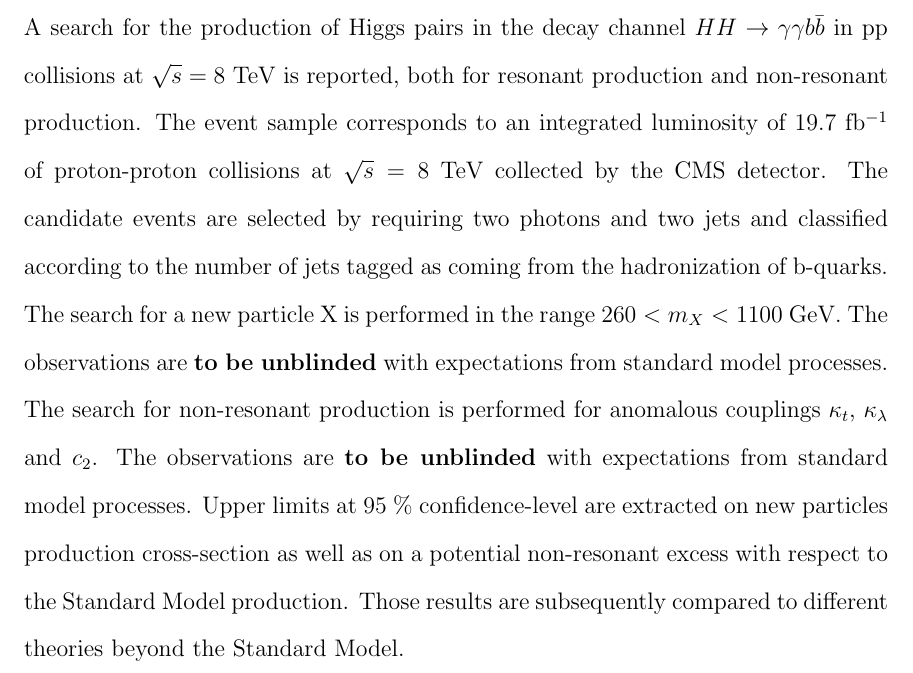
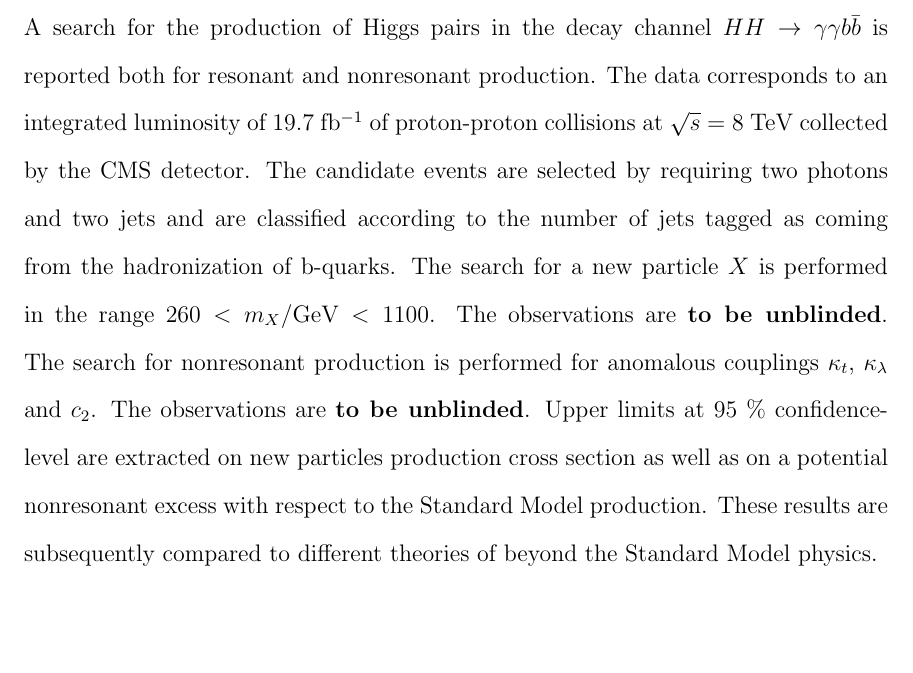
Before and after one commit to hardenbr/thesis, a LaTeX thesis (thesis.tex, which reads tex/abstract.tex): part of page 3 of 69, cut so that both start at the same text, the shorter picture padded with empty space. Compiled offline with pdfLaTeX; a LaTeX package or settings file that is missing is left out.

Commit message:
reworded a little

```diff
--- a/tex/abstract.tex
+++ b/tex/abstract.tex
@@ -1,14 +1,15 @@
 A search for the production of Higgs pairs in the decay channel
-$HH \rightarrow \gamma\gamma b\bar{b}$ in pp collisions at $\sqrt{s}=8$ TeV is reported, both for
-resonant production and non-resonant production. The event sample corresponds to an integrated
-luminosity of 19.7 fb$^{-1}$ of proton-proton collisions at $\sqrt{s}=8$ TeV collected by the
-CMS detector. The candidate events are selected by requiring two photons and two jets and classified
+$HH \rightarrow \gamma\gamma b\bar{b}$ is reported both for
+resonant and nonresonant production. The data corresponds to an integrated
+luminosity of 19.7 fb$^{-1}$ of proton-proton collisions at $\sqrt{s}=8$~TeV collected by the
+CMS detector. The candidate events are selected by requiring two photons and two jets and are classified
 according to the number of jets tagged as coming from the hadronization of b-quarks.
-The search for a new particle X is performed in the range $260 < m_X < 1100$ GeV. The observations
-are {\bf to be unblinded} with expectations from standard model processes.
-The search for non-resonant production is performed for anomalous couplings
+The search for a new particle $X$ is performed in the range $260 < m_X/\text{GeV} < 1100$.
+The observations
+are {\bf to be unblinded}.
+The search for nonresonant production is performed for anomalous couplings
 $\kappa_{t}$, $\kappa_{\lambda}$ and $c_2$.
-The observations are {\bf to be unblinded} with expectations from standard model processes.
-Upper limits at 95 $\%$ confidence-level are extracted on new particles production cross-section
-as well as on a potential non-resonant excess with respect to the Standard Model production.
-Those results are subsequently compared to different theories beyond the Standard Model.
+The observations are {\bf to be unblinded}.
+Upper limits at 95 $\%$ confidence-level are extracted on new particles production cross section
+as well as on a potential nonresonant excess with respect to the Standard Model production.
+These results are subsequently compared to different theories of beyond the Standard Model physics.
```
